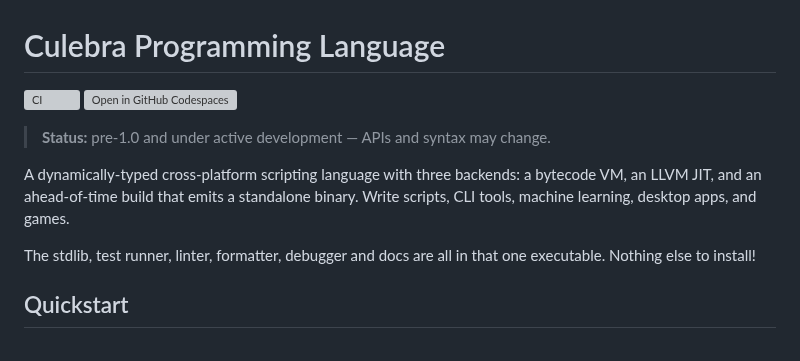
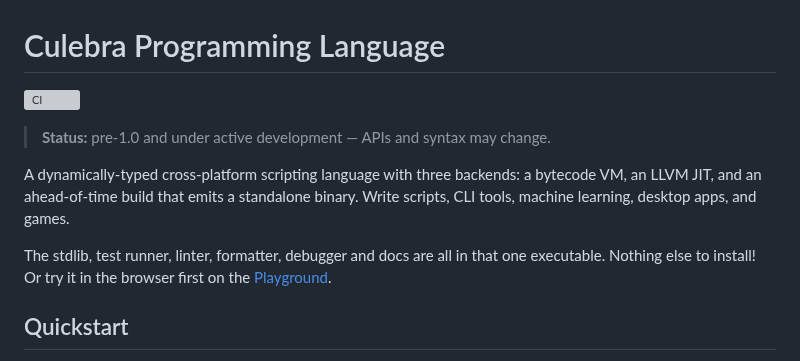
Before and after one commit to yhirose/culebra, a Markdown page: README.md, the part around the change. Rendered like a GitHub page; grey boxes are pictures that could not be loaded.

Commit message:
README: link the Playground in place of the Codespaces badge

```diff
--- a/README.md
+++ b/README.md
@@ -2,7 +2,6 @@ Culebra Programming Language
 ============================
 
 [![CI](https://github.com/yhirose/culebra/actions/workflows/ci.yml/badge.svg)](https://github.com/yhirose/culebra/actions/workflows/ci.yml)
-[![Open in GitHub Codespaces](https://github.com/codespaces/badge.svg)](https://codespaces.new/yhirose/culebra)
 
 > **Status:** pre-1.0 and under active development — APIs and syntax may change.
 
@@ -13,6 +12,8 @@ desktop apps, and games.
 
 The stdlib, test runner, linter, formatter, debugger and docs are all
 in that one executable. Nothing else to install!
+Or try it in the browser first on the
+[Playground](https://yhirose.github.io/culebra/playground/).
 
 Quickstart
 ----------
```
